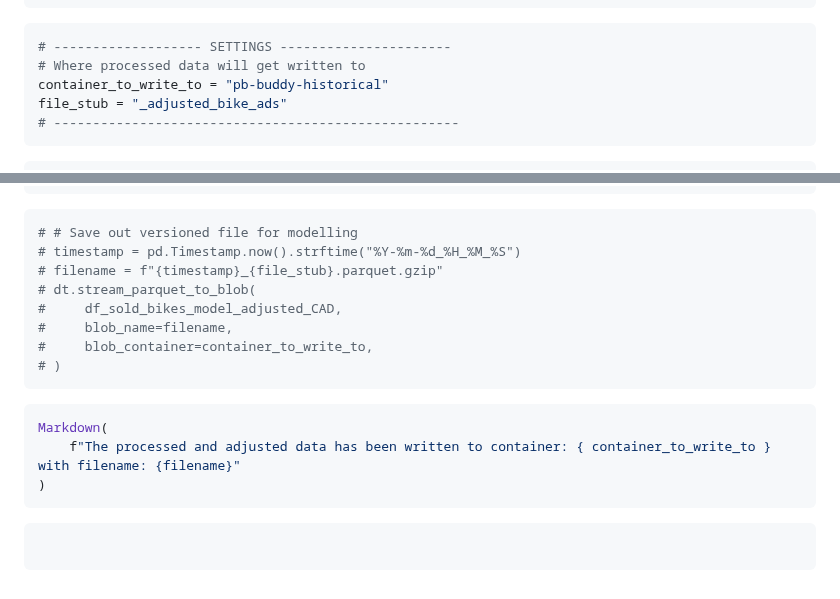
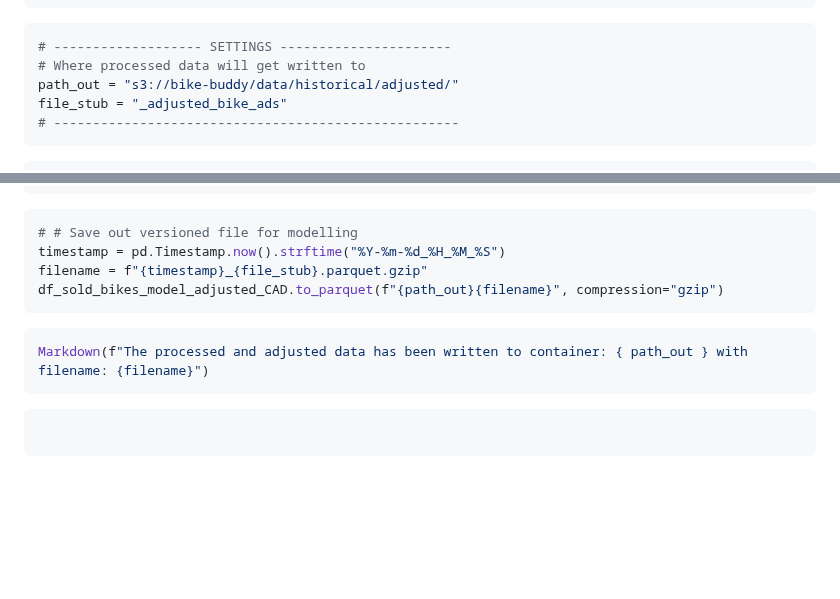
Before and after one commit to oakridge-analytics/pb-buddy, a Markdown page: reports/modelling/01a_historical_bike_data_preprocessing.md, 2 parts joined by grey strips. Rendered like a GitHub page; blank space fills up the shorter version.

Commit message:
Adjustment logic done, data uploaded

````diff
--- a/reports/modelling/01a_historical_bike_data_preprocessing.md
+++ b/reports/modelling/01a_historical_bike_data_preprocessing.md
@@ -35,7 +35,7 @@ from pb_buddy.scraper import PlaywrightScraper, get_category_list
 ```python
 # ------------------- SETTINGS ----------------------
 # Where processed data will get written to
-container_to_write_to = "pb-buddy-historical"
+path_out = "s3://bike-buddy/data/historical/adjusted/"
 file_stub = "_adjusted_bike_ads"
 # ----------------------------------------------------
 ```
@@ -528,19 +528,13 @@ Markdown(
 
 ```python
 # # Save out versioned file for modelling
-# timestamp = pd.Timestamp.now().strftime("%Y-%m-%d_%H_%M_%S")
-# filename = f"{timestamp}_{file_stub}.parquet.gzip"
-# dt.stream_parquet_to_blob(
-#     df_sold_bikes_model_adjusted_CAD,
-#     blob_name=filename,
-#     blob_container=container_to_write_to,
-# )
+timestamp = pd.Timestamp.now().strftime("%Y-%m-%d_%H_%M_%S")
+filename = f"{timestamp}_{file_stub}.parquet.gzip"
+df_sold_bikes_model_adjusted_CAD.to_parquet(f"{path_out}{filename}", compression="gzip")
 ```
 
 ```python
-Markdown(
-    f"The processed and adjusted data has been written to container: { container_to_write_to } with filename: {filename}"
-)
+Markdown(f"The processed and adjusted data has been written to container: { path_out } with filename: {filename}")
 ```
 
 ```python
````
